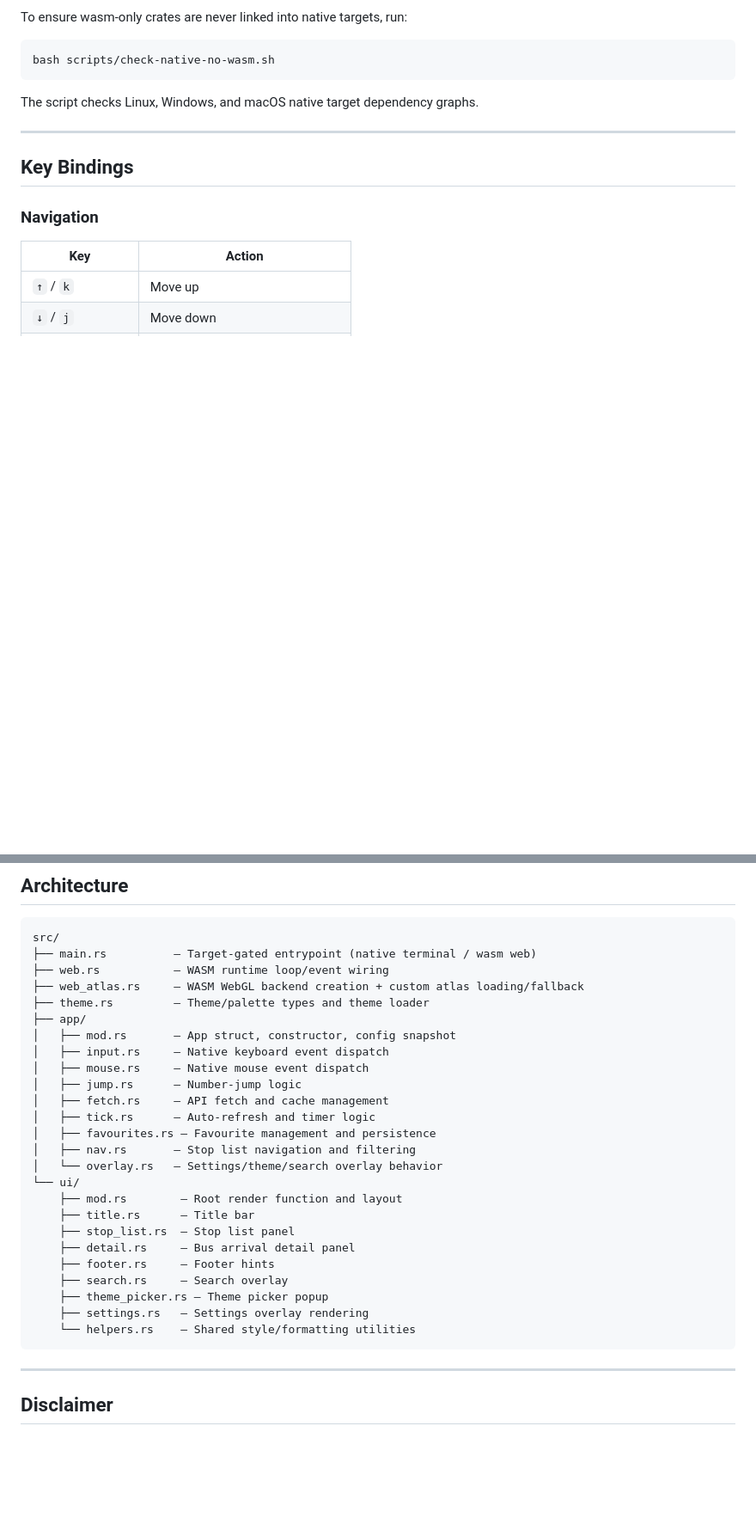
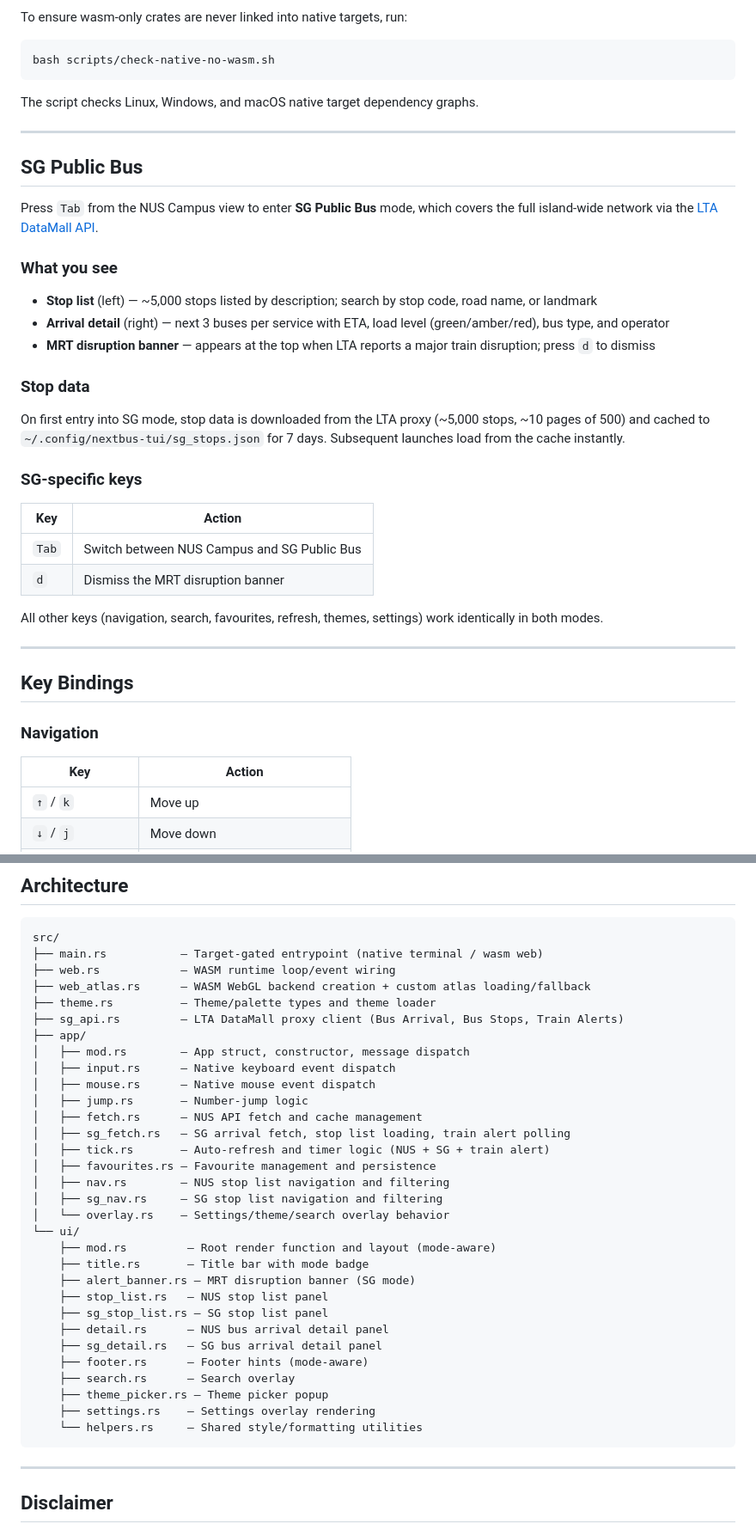
Before and after one commit to iZUMi-kyouka/nextbus-tui, a Markdown page: README.md, 2 parts joined by grey strips. Shown at 86% size. Rendered like a GitHub page; blank space fills up the shorter version.

Commit message:
Update README: add SG Public Bus section, MRT alert banner, language auto-detect, updated key bindings and architecture

````diff
--- a/README.md
+++ b/README.md
@@ -156,6 +161,31 @@ The script checks Linux, Windows, and macOS native target dependency graphs.
 
 ---
 
+## SG Public Bus
+
+Press `Tab` from the NUS Campus view to enter **SG Public Bus** mode, which covers the full island-wide network via the [LTA DataMall API](https://datamall.lta.gov.sg).
+
+### What you see
+
+- **Stop list** (left) — ~5,000 stops listed by description; search by stop code, road name, or landmark
+- **Arrival detail** (right) — next 3 buses per service with ETA, load level (green/amber/red), bus type, and operator
+- **MRT disruption banner** — appears at the top when LTA reports a major train disruption; press `d` to dismiss
+
+### Stop data
+
+On first entry into SG mode, stop data is downloaded from the LTA proxy (~5,000 stops, ~10 pages of 500) and cached to `~/.config/nextbus-tui/sg_stops.json` for 7 days. Subsequent launches load from the cache instantly.
+
+### SG-specific keys
+
+| Key | Action |
+|-----|--------|
+| `Tab` | Switch between NUS Campus and SG Public Bus |
+| `d` | Dismiss the MRT disruption banner |
+
+All other keys (navigation, search, favourites, refresh, themes, settings) work identically in both modes.
+
+---
+
 ## Key Bindings
 
 ### Navigation
@@ -237,30 +269,36 @@ Six colour schemes are bundled (selectable with `x` / `X`):
 
 ```
 src/
-├── main.rs          — Target-gated entrypoint (native terminal / wasm web)
-├── web.rs           — WASM runtime loop/event wiring
-├── web_atlas.rs     — WASM WebGL backend creation + custom atlas loading/fallback
-├── theme.rs         — Theme/palette types and theme loader
+├── main.rs           — Target-gated entrypoint (native terminal / wasm web)
+├── web.rs            — WASM runtime loop/event wiring
+├── web_atlas.rs      — WASM WebGL backend creation + custom atlas loading/fallback
+├── theme.rs          — Theme/palette types and theme loader
+├── sg_api.rs         — LTA DataMall proxy client (Bus Arrival, Bus Stops, Train Alerts)
 ├── app/
-│   ├── mod.rs       — App struct, constructor, config snapshot
-│   ├── input.rs     — Native keyboard event dispatch
-│   ├── mouse.rs     — Native mouse event dispatch
-│   ├── jump.rs      — Number-jump logic
-│   ├── fetch.rs     — API fetch and cache management
-│   ├── tick.rs      — Auto-refresh and timer logic
+│   ├── mod.rs        — App struct, constructor, message dispatch
+│   ├── input.rs      — Native keyboard event dispatch
+│   ├── mouse.rs      — Native mouse event dispatch
+│   ├── jump.rs       — Number-jump logic
+│   ├── fetch.rs      — NUS API fetch and cache management
+│   ├── sg_fetch.rs   — SG arrival fetch, stop list loading, train alert polling
+│   ├── tick.rs       — Auto-refresh and timer logic (NUS + SG + train alert)
 │   ├── favourites.rs — Favourite management and persistence
-│   ├── nav.rs       — Stop list navigation and filtering
-│   └── overlay.rs   — Settings/theme/search overlay behavior
+│   ├── nav.rs        — NUS stop list navigation and filtering
+│   ├── sg_nav.rs     — SG stop list navigation and filtering
+│   └── overlay.rs    — Settings/theme/search overlay behavior
 └── ui/
-    ├── mod.rs        — Root render function and layout
-    ├── title.rs      — Title bar
-    ├── stop_list.rs  — Stop list panel
-    ├── detail.rs     — Bus arrival detail panel
-    ├── footer.rs     — Footer hints
-    ├── search.rs     — Search overlay
+    ├── mod.rs         — Root render function and layout (mode-aware)
+    ├── title.rs       — Title bar with mode badge
+    ├── alert_banner.rs — MRT disruption banner (SG mode)
+    ├── stop_list.rs   — NUS stop list panel
+    ├── sg_stop_list.rs — SG stop list panel
+    ├── detail.rs      — NUS bus arrival detail panel
+    ├── sg_detail.rs   — SG bus arrival detail panel
+    ├── footer.rs      — Footer hints (mode-aware)
+    ├── search.rs      — Search overlay
     ├── theme_picker.rs — Theme picker popup
-    ├── settings.rs   — Settings overlay rendering
-    └── helpers.rs    — Shared style/formatting utilities
+    ├── settings.rs    — Settings overlay rendering
+    └── helpers.rs     — Shared style/formatting utilities
 ```
 
 ---
````
Also changed, not shown: other parts of README.md (+10 -3 lines).
